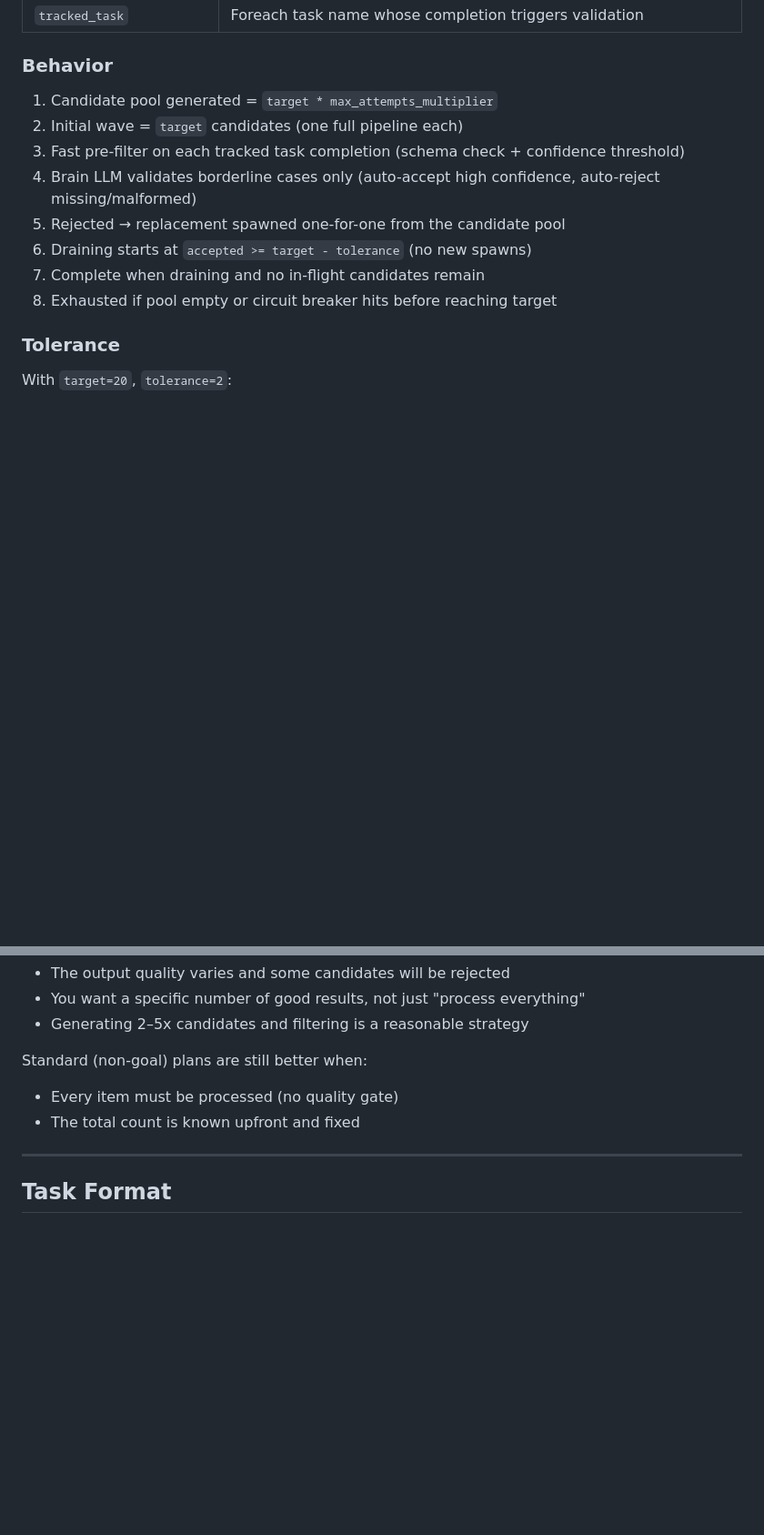
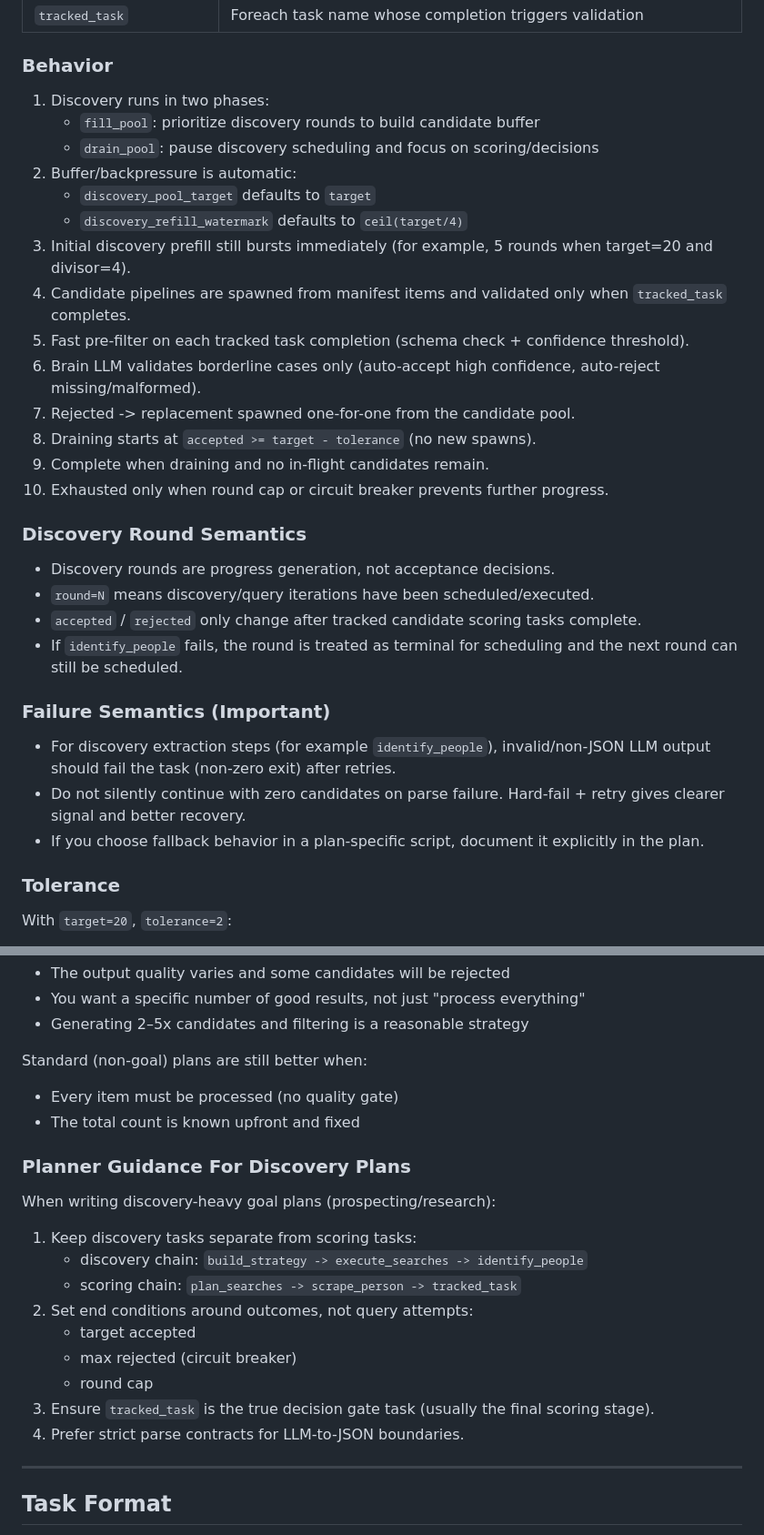
Before and after one commit to bigbertharig/llm_orchestration, a Markdown page: shared/workspace/PLAN_FORMAT.md, 2 parts joined by grey strips. Shown at 91% size. GitHub-like rendering; blank space fills up the shorter version.

Commit message:
docs: describe goal phase/backpressure behavior for plan authors

```diff
--- a/shared/workspace/PLAN_FORMAT.md
+++ b/shared/workspace/PLAN_FORMAT.md
@@ -165,14 +165,33 @@ Plans can include an optional `## Goal` section for dynamic, result-driven execu
 
 ### Behavior
 
-1. Candidate pool generated = `target * max_attempts_multiplier`
-2. Initial wave = `target` candidates (one full pipeline each)
-3. Fast pre-filter on each tracked task completion (schema check + confidence threshold)
-4. Brain LLM validates borderline cases only (auto-accept high confidence, auto-reject missing/malformed)
-5. Rejected → replacement spawned one-for-one from the candidate pool
-6. Draining starts at `accepted >= target - tolerance` (no new spawns)
-7. Complete when draining and no in-flight candidates remain
-8. Exhausted if pool empty or circuit breaker hits before reaching target
+1. Discovery runs in two phases:
+   - `fill_pool`: prioritize discovery rounds to build candidate buffer
+   - `drain_pool`: pause discovery scheduling and focus on scoring/decisions
+2. Buffer/backpressure is automatic:
+   - `discovery_pool_target` defaults to `target`
+   - `discovery_refill_watermark` defaults to `ceil(target/4)`
+3. Initial discovery prefill still bursts immediately (for example, 5 rounds when target=20 and divisor=4).
+4. Candidate pipelines are spawned from manifest items and validated only when `tracked_task` completes.
+5. Fast pre-filter on each tracked task completion (schema check + confidence threshold).
+6. Brain LLM validates borderline cases only (auto-accept high confidence, auto-reject missing/malformed).
+7. Rejected -> replacement spawned one-for-one from the candidate pool.
+8. Draining starts at `accepted >= target - tolerance` (no new spawns).
+9. Complete when draining and no in-flight candidates remain.
+10. Exhausted only when round cap or circuit breaker prevents further progress.
+
+### Discovery Round Semantics
+
+- Discovery rounds are progress generation, not acceptance decisions.
+- `round=N` means discovery/query iterations have been scheduled/executed.
+- `accepted` / `rejected` only change after tracked candidate scoring tasks complete.
+- If `identify_people` fails, the round is treated as terminal for scheduling and the next round can still be scheduled.
+
+### Failure Semantics (Important)
+
+- For discovery extraction steps (for example `identify_people`), invalid/non-JSON LLM output should fail the task (non-zero exit) after retries.
+- Do not silently continue with zero candidates on parse failure. Hard-fail + retry gives clearer signal and better recovery.
+- If you choose fallback behavior in a plan-specific script, document it explicitly in the plan.
 
 ### Tolerance
 
@@ -198,6 +217,20 @@ Use goal-driven execution when:
 Standard (non-goal) plans are still better when:
 - Every item must be processed (no quality gate)
 - The total count is known upfront and fixed
+
+### Planner Guidance For Discovery Plans
+
+When writing discovery-heavy goal plans (prospecting/research):
+
+1. Keep discovery tasks separate from scoring tasks:
+   - discovery chain: `build_strategy -> execute_searches -> identify_people`
+   - scoring chain: `plan_searches -> scrape_person -> tracked_task`
+2. Set end conditions around outcomes, not query attempts:
+   - target accepted
+   - max rejected (circuit breaker)
+   - round cap
+3. Ensure `tracked_task` is the true decision gate task (usually the final scoring stage).
+4. Prefer strict parse contracts for LLM-to-JSON boundaries.
 
 ---
 
```
